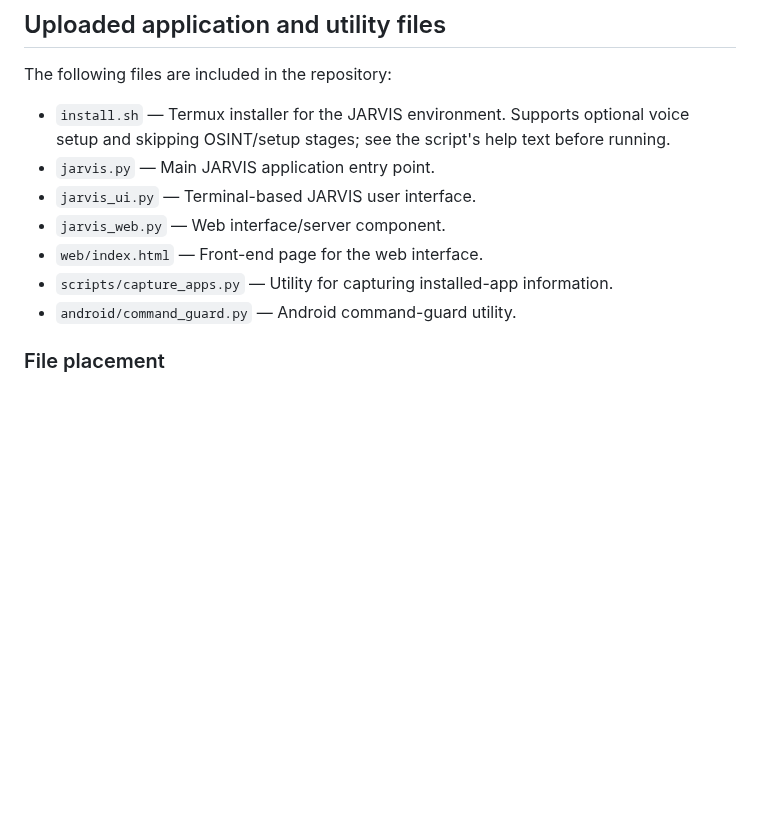
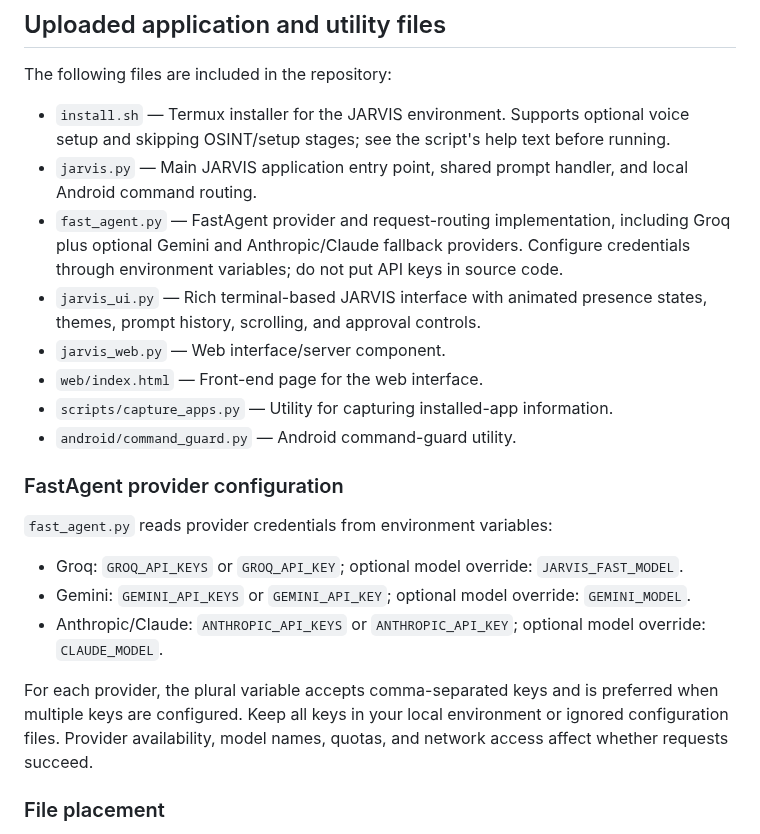
Before and after one commit to suyogpawate-lab/jarvis, a Markdown page: README.md, the part around the change. Drawn GitHub-style; blank space fills up the shorter version.

Commit message:
Document updated JARVIS application, FastAgent, and terminal UI

```diff
--- a/README.md
+++ b/README.md
@@ -321,12 +321,25 @@ Useful checks:
 The following files are included in the repository:
 
 - `install.sh` — Termux installer for the JARVIS environment. Supports optional voice setup and skipping OSINT/setup stages; see the script's help text before running.
-- `jarvis.py` — Main JARVIS application entry point.
-- `jarvis_ui.py` — Terminal-based JARVIS user interface.
+- `jarvis.py` — Main JARVIS application entry point, shared prompt handler, and local Android command routing.
+- `fast_agent.py` — FastAgent provider and request-routing implementation, including Groq plus optional Gemini and Anthropic/Claude fallback providers. Configure credentials through environment variables; do not put API keys in source code.
+- `jarvis_ui.py` — Rich terminal-based JARVIS interface with animated presence states, themes, prompt history, scrolling, and approval controls.
 - `jarvis_web.py` — Web interface/server component.
 - `web/index.html` — Front-end page for the web interface.
 - `scripts/capture_apps.py` — Utility for capturing installed-app information.
 - `android/command_guard.py` — Android command-guard utility.
+
+
+
+### FastAgent provider configuration
+
+`fast_agent.py` reads provider credentials from environment variables:
+
+- Groq: `GROQ_API_KEYS` or `GROQ_API_KEY`; optional model override: `JARVIS_FAST_MODEL`.
+- Gemini: `GEMINI_API_KEYS` or `GEMINI_API_KEY`; optional model override: `GEMINI_MODEL`.
+- Anthropic/Claude: `ANTHROPIC_API_KEYS` or `ANTHROPIC_API_KEY`; optional model override: `CLAUDE_MODEL`.
+
+For each provider, the plural variable accepts comma-separated keys and is preferred when multiple keys are configured. Keep all keys in your local environment or ignored configuration files. Provider availability, model names, quotas, and network access affect whether requests succeed.
 
 ### File placement
 
```
